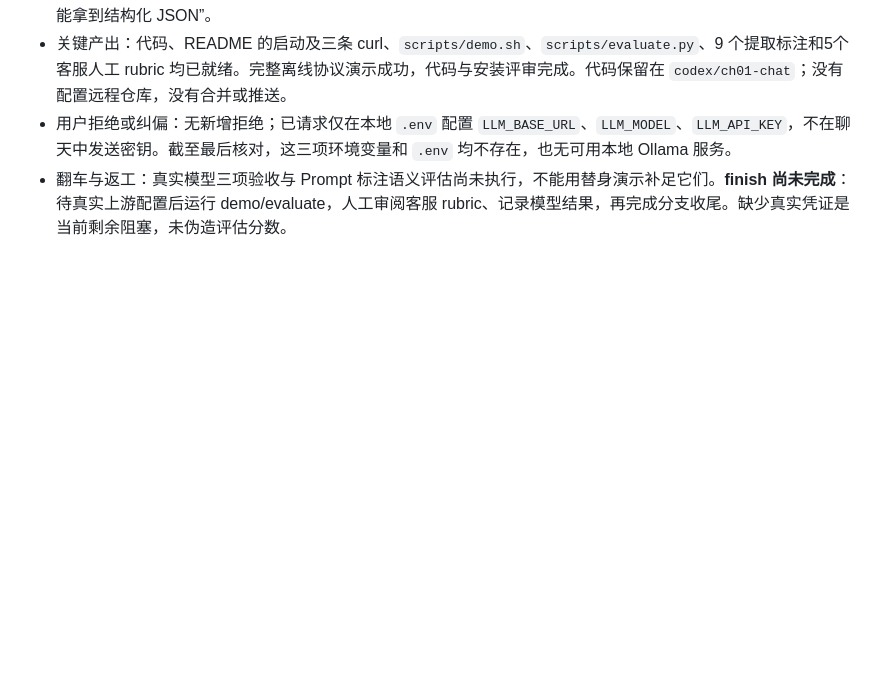
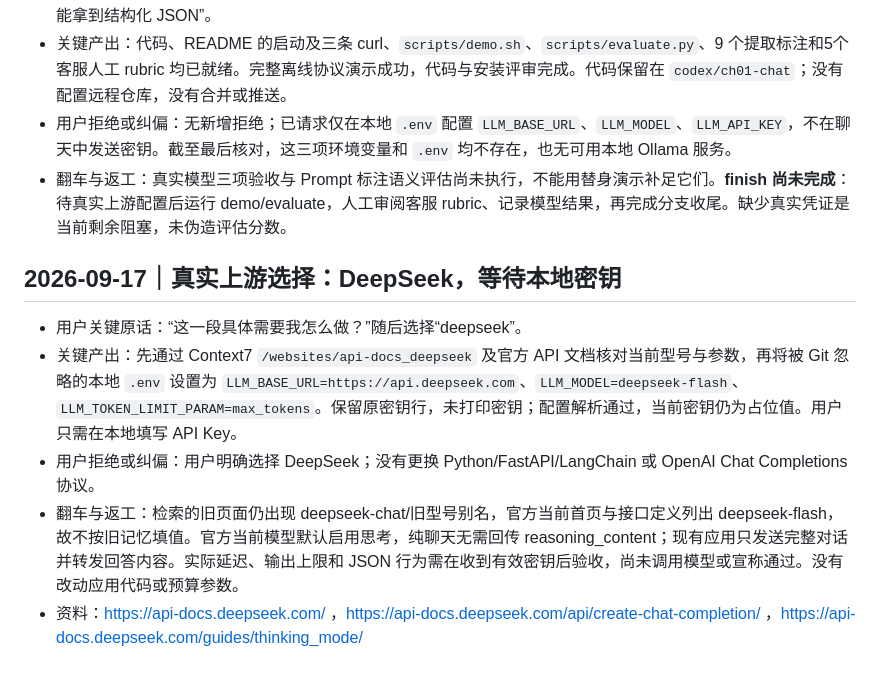
Before and after one commit to ny-glitch/ecommerce-support-agent, a Markdown page: dev-notes/ch01.md, the part around the change. GitHub-like rendering; blank space fills up the shorter version.

Commit message:
docs: record DeepSeek setup and pending API key

```diff
--- a/dev-notes/ch01.md
+++ b/dev-notes/ch01.md
@@ -119,3 +119,11 @@
 - 关键产出：代码、README 的启动及三条 curl、`scripts/demo.sh`、`scripts/evaluate.py`、9 个提取标注和5个客服人工 rubric 均已就绪。完整离线协议演示成功，代码与安装评审完成。代码保留在 `codex/ch01-chat`；没有配置远程仓库，没有合并或推送。
 - 用户拒绝或纠偏：无新增拒绝；已请求仅在本地 `.env` 配置 `LLM_BASE_URL`、`LLM_MODEL`、`LLM_API_KEY`，不在聊天中发送密钥。截至最后核对，这三项环境变量和 `.env` 均不存在，也无可用本地 Ollama 服务。
 - 翻车与返工：真实模型三项验收与 Prompt 标注语义评估尚未执行，不能用替身演示补足它们。**finish 尚未完成**：待真实上游配置后运行 demo/evaluate，人工审阅客服 rubric、记录模型结果，再完成分支收尾。缺少真实凭证是当前剩余阻塞，未伪造评估分数。
+
+## 2026-09-17｜真实上游选择：DeepSeek，等待本地密钥
+
+- 用户关键原话：“这一段具体需要我怎么做？”随后选择“deepseek”。
+- 关键产出：先通过 Context7 `/websites/api-docs_deepseek` 及官方 API 文档核对当前型号与参数，再将被 Git 忽略的本地 `.env` 设置为 `LLM_BASE_URL=https://api.deepseek.com`、`LLM_MODEL=deepseek-flash`、`LLM_TOKEN_LIMIT_PARAM=max_tokens`。保留原密钥行，未打印密钥；配置解析通过，当前密钥仍为占位值。用户只需在本地填写 API Key。
+- 用户拒绝或纠偏：用户明确选择 DeepSeek；没有更换 Python/FastAPI/LangChain 或 OpenAI Chat Completions 协议。
+- 翻车与返工：检索的旧页面仍出现 deepseek-chat/旧型号别名，官方当前首页与接口定义列出 deepseek-flash，故不按旧记忆填值。官方当前模型默认启用思考，纯聊天无需回传 reasoning_content；现有应用只发送完整对话并转发回答内容。实际延迟、输出上限和 JSON 行为需在收到有效密钥后验收，尚未调用模型或宣称通过。没有改动应用代码或预算参数。
+- 资料：https://api-docs.deepseek.com/ ，https://api-docs.deepseek.com/api/create-chat-completion/ ，https://api-docs.deepseek.com/guides/thinking_mode/
```
